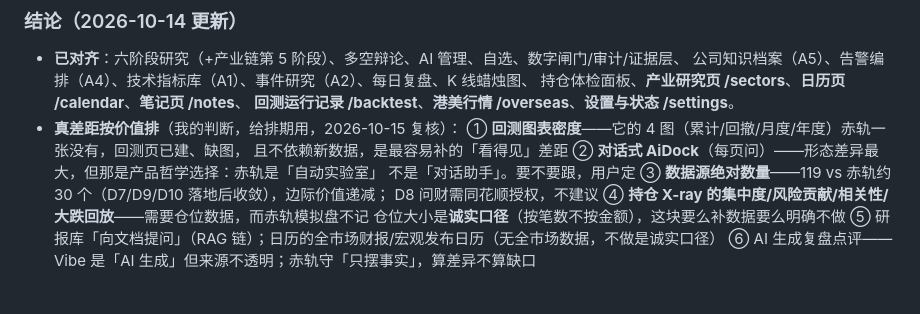
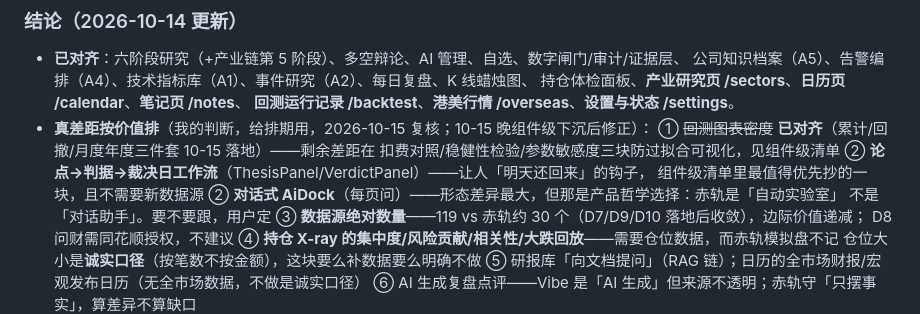
Before and after one commit to ZhangMing232/chiheng, a Markdown page: design/GAP-REPORT.md, the part around one of its changes. Drawn GitHub-style; blank space fills up the shorter version.

Commit message:
GAP-REPORT 组件级对标：K线交互/可排序表头/联想搜索/回测防过拟合图/论点判据工作流
- 下沉读 Vibe v2.2.1 的 126 个组件，逐条列出值得抄的交互细节 vs 赤轨现状
- 修正过时结论：回测三件套已落地，回测图表密度从真差距①移除
- 真差距①更新为论点→判据→裁决日工作流（ThesisPanel/VerdictPanel，不需要新数据源）

```diff
--- a/design/GAP-REPORT.md
+++ b/design/GAP-REPORT.md
@@ -137,9 +195,11 @@ fundamentals（业绩报表比率），那个数据已经落盘，不影响。
   公司知识档案（A5）、告警编排（A4）、技术指标库（A1）、事件研究（A2）、每日复盘、K 线蜡烛图、
   持仓体检面板、**产业研究页 /sectors**、**日历页 /calendar**、**笔记页 /notes**、
   **回测运行记录 /backtest**、**港美行情 /overseas**、**设置与状态 /settings**。
-- **真差距按价值排**（我的判断，给排期用，2026-10-15 复核）：
-  ① **回测图表密度**——它的 4 图（累计/回撤/月度/年度）赤轨一张没有，回测页已建、缺图，
-     且不依赖新数据，是最容易补的「看得见」差距
+- **真差距按价值排**（我的判断，给排期用，2026-10-15 复核；10-15 晚组件级下沉后修正）：
+  ① ~~回测图表密度~~ **已对齐**（累计/回撤/月度年度三件套 10-15 落地）——剩余差距在
+     扣费对照/稳健性检验/参数敏感度三块防过拟合可视化，见组件级清单
+  ② **论点→判据→裁决日工作流**（ThesisPanel/VerdictPanel）——让人「明天还回来」的钩子，
+     组件级清单里最值得优先抄的一块，且不需要新数据源
   ② **对话式 AiDock**（每页问）——形态差异最大，但那是产品哲学选择：赤轨是「自动实验室」
      不是「对话助手」。要不要跟，用户定
   ③ **数据源绝对数量**——119 vs 赤轨约 30 个（D7/D9/D10 落地后收敛），边际价值递减；
```
Also changed, not shown: other parts of design/GAP-REPORT.md (+58 -0 lines).
